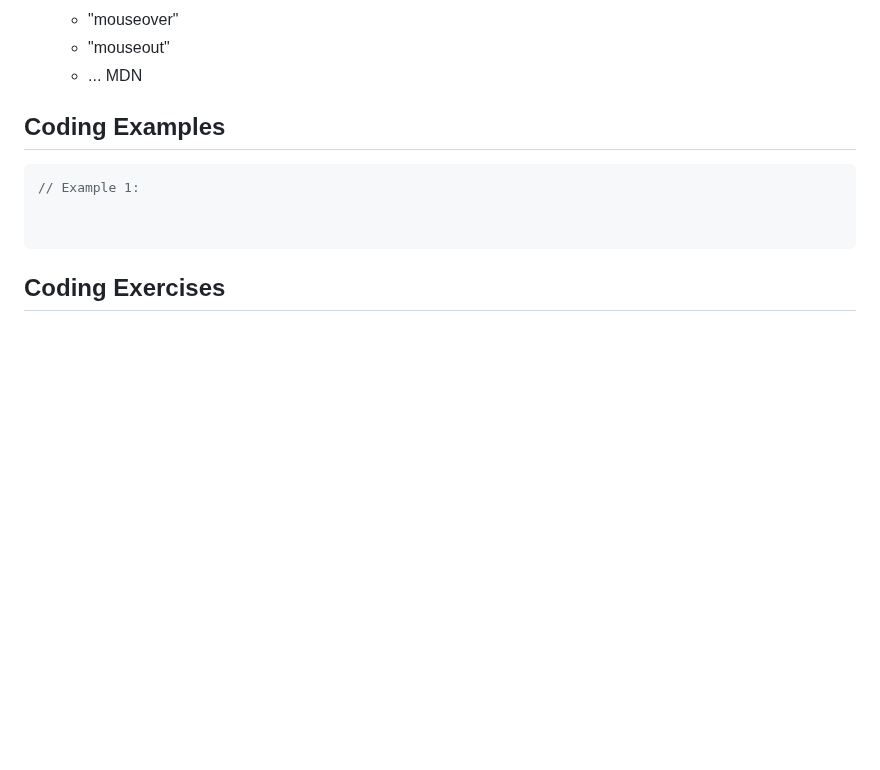
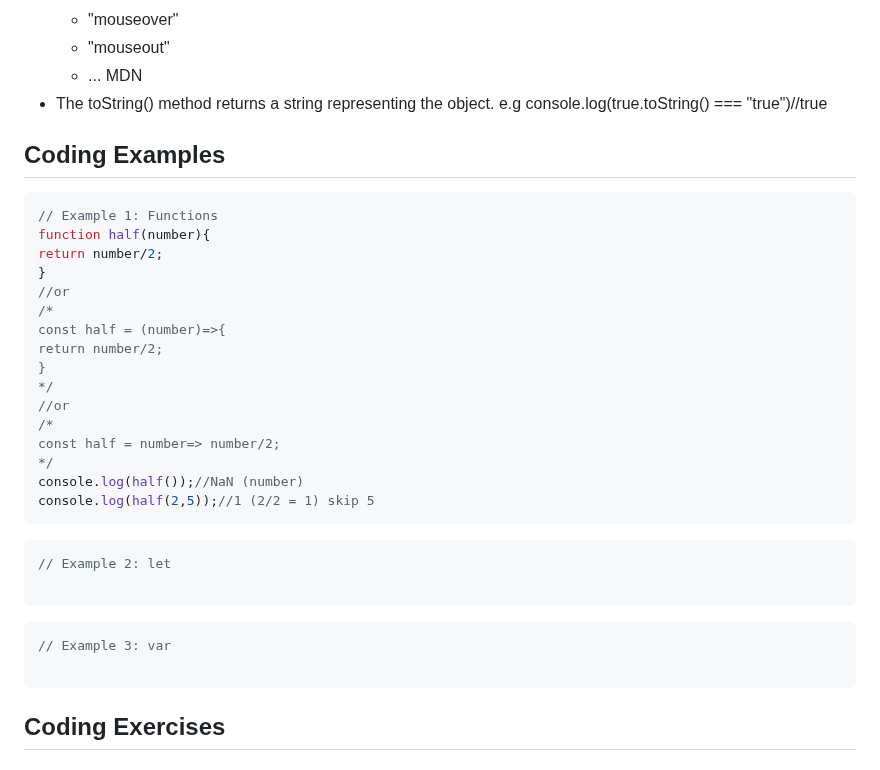
Before and after one commit to IsraaMShtayeh/Learning-Sprint-, a Markdown page: Day4.md, the part around the change. GitHub-like rendering; blank space fills up the shorter version.

````diff
--- a/Day4.md
+++ b/Day4.md
@@ -33,14 +33,41 @@ In this lesson, we explored Functions & Events and handlers in JavaScript. Here
    - "mouseover"
    - "mouseout"
    - ... MDN
+- The toString() method returns a string representing the object. e.g console.log(true.toString() === "true")//true
 
 ## Coding Examples
 
 ```javascript
-// Example 1:
+// Example 1: Functions
+function half(number){
+return number/2;
+}
+//or
+/*
+const half = (number)=>{
+return number/2;
+}
+*/
+//or
+/*
+const half = number=> number/2;
+*/
+console.log(half());//NaN (number)
+console.log(half(2,5));//1 (2/2 = 1) skip 5
+```
 
 
+
+```javascript
+// Example 2: let
+
 ```
+
+```javascript
+// Example 3: var
+
+```
+
 
 
 ## Coding Exercises
````
